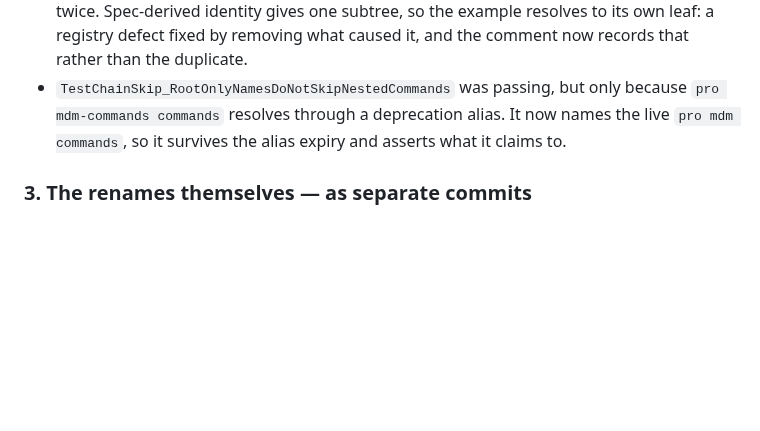
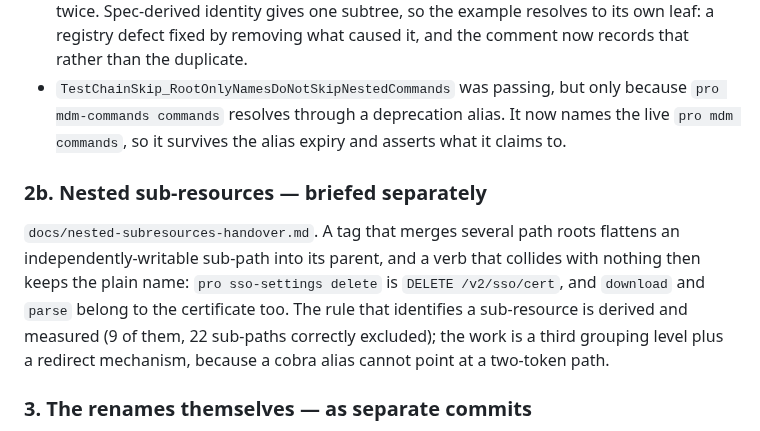
Before and after one commit to Jamf-Concepts/jamf-cli, a Markdown page: docs/spec-ingest-handover.md, the part around the change. GitHub-like rendering; blank space fills up the shorter version.

```diff
--- a/docs/spec-ingest-handover.md
+++ b/docs/spec-ingest-handover.md
@@ -195,6 +195,16 @@ All mechanical, all fixed.
   now names the live `pro mdm commands`, so it survives the alias expiry and
   asserts what it claims to.
 
+### 2b. Nested sub-resources — briefed separately
+
+`docs/nested-subresources-handover.md`. A tag that merges several path roots
+flattens an independently-writable sub-path into its parent, and a verb that
+collides with nothing then keeps the plain name: `pro sso-settings delete` is
+`DELETE /v2/sso/cert`, and `download` and `parse` belong to the certificate too.
+The rule that identifies a sub-resource is derived and measured (9 of them, 22
+sub-paths correctly excluded); the work is a third grouping level plus a redirect
+mechanism, because a cobra alias cannot point at a two-token path.
+
 ### 3. The renames themselves — **as separate commits**
 
 Nothing after this point is required for a working tree. The 40 renames, 24
```
Also changed, not shown: docs/nested-subresources-handover.md (added, +258 -0 lines).
